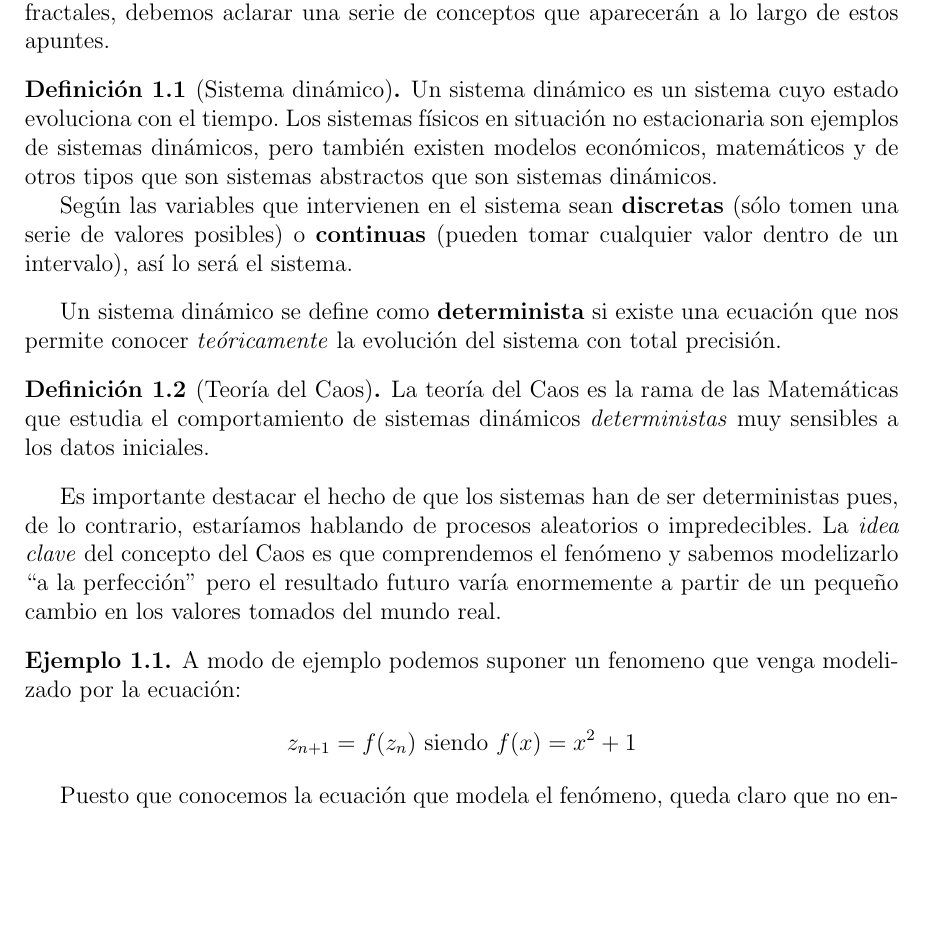
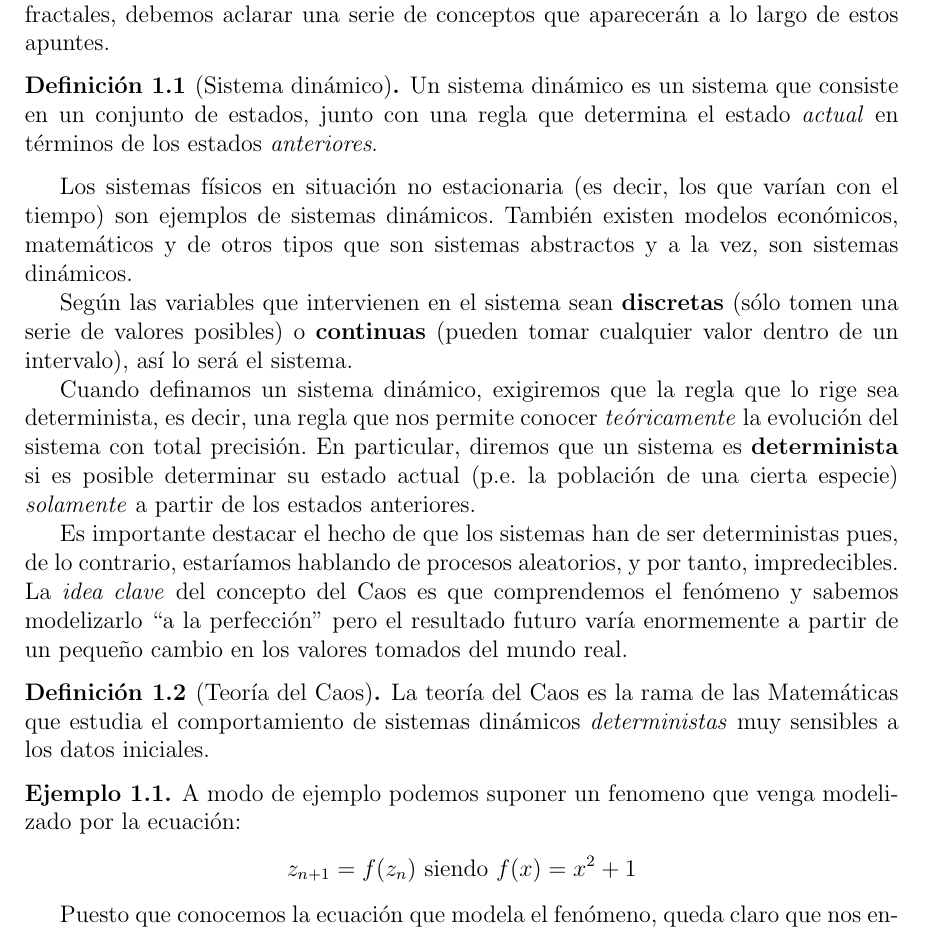
Before and after one commit to pevalme/ComplejidadYComputacion, a LaTeX document (trabajo.tex): part of page 3 of 11, cut so that both start at the same text, the shorter picture padded with empty space. Compiled offline with pdfLaTeX; a LaTeX package or settings file that is missing is left out.

Commit message:
Añado alguna cosa sobre el concepto de sistema dinamico, discreto/continuo, determinista

```diff
--- a/trabajo.tex
+++ b/trabajo.tex
@@ -144,24 +144,29 @@ Pedro \textsc{Valero}\\[1cm] % Your name
 Antes de comenzar a indagar en los fundamentos de la Teoría del Caos o en los fractales, debemos aclarar una serie de conceptos que aparecerán a lo largo de estos apuntes.
 
 \begin{definition}[Sistema dinámico]\label{def:sistemaDinamico}
-Un sistema dinámico es un sistema cuyo estado evoluciona con el tiempo. Los sistemas físicos en situación no estacionaria son ejemplos de sistemas dinámicos, pero también existen modelos económicos, matemáticos y de otros tipos que son sistemas abstractos que son sistemas dinámicos.
+Un sistema dinámico es un sistema que consiste en un conjunto de estados, junto con una regla que determina el estado \emph{actual} en términos de los estados \emph{anteriores}.
+\end{definition}
+
+Los sistemas físicos en situación no estacionaria (es decir, los que varían con el tiempo) son ejemplos de sistemas dinámicos. También existen modelos económicos, matemáticos y de otros tipos que son sistemas abstractos y a la vez, son sistemas dinámicos.
 
 Según las variables que intervienen en el sistema sean \textbf{discretas} (sólo tomen una serie de valores posibles) o \textbf{continuas} (pueden tomar cualquier valor dentro de un intervalo), así lo será el sistema.
-\end{definition}
 
-Un sistema dinámico se define como \textbf{determinista} si existe una ecuación que nos permite conocer \emph{teóricamente} la evolución del sistema con total precisión.
+Cuando definamos un sistema dinámico, exigiremos que la regla que lo rige sea determinista, es decir, una regla que nos permite conocer \emph{teóricamente} la evolución del sistema con total precisión. En particular, diremos que un sistema es \textbf{determinista} si es posible determinar su estado actual (p.e. la población de una cierta especie) \emph{solamente} a partir de los estados anteriores.
+
+Es importante destacar el hecho de que los sistemas han de ser deterministas pues, de lo contrario, estaríamos hablando de procesos aleatorios, y por tanto, impredecibles. La \emph{idea clave} del concepto del Caos es que comprendemos el fenómeno y sabemos modelizarlo ``a la perfección'' pero el resultado futuro varía enormemente a partir de un pequeño cambio en los valores tomados del mundo real.
+
 
 \begin{definition}[Teoría del Caos]
 La teoría del Caos es la rama de las Matemáticas que estudia el comportamiento de sistemas dinámicos \emph{deterministas} muy sensibles a los datos iniciales.
 \end{definition}
 
-Es importante destacar el hecho de que los sistemas han de ser deterministas pues, de lo contrario, estaríamos hablando de procesos aleatorios o impredecibles. La \emph{idea clave} del concepto del Caos es que comprendemos el fenómeno y sabemos modelizarlo ``a la perfección'' pero el resultado futuro varía enormemente a partir de un pequeño cambio en los valores tomados del mundo real.
+
 
 \begin{example}
 A modo de ejemplo podemos suponer un fenomeno que venga modelizado por la ecuación:
 \[z_{n+1} = f(z_n) \text{ siendo } f(x) = x^2+1\]
 
-Puesto que conocemos la ecuación que modela el fenómeno, queda claro que no encontramos ante un sistema dinámico determinista, pues para todo valor de $n$ podemos calcular $z_{n+1}$.
+Puesto que conocemos la ecuación que modela el fenómeno, queda claro que nos encontramos ante un sistema dinámico determinista, pues para todo valor de $n$ podemos calcular $z_{n+1}$.
 
 Para un $n=11$, que no parece ser algo demasiado grande, siendo $z$ un número complejo, supongamos que cometemos un error muy pequeño, de la forma: $ε=10^{-5}+10^{-5}i$ al medir $z_0$.
 
```
Also changed, not shown: trabajo.tex (2 more changed lines).
